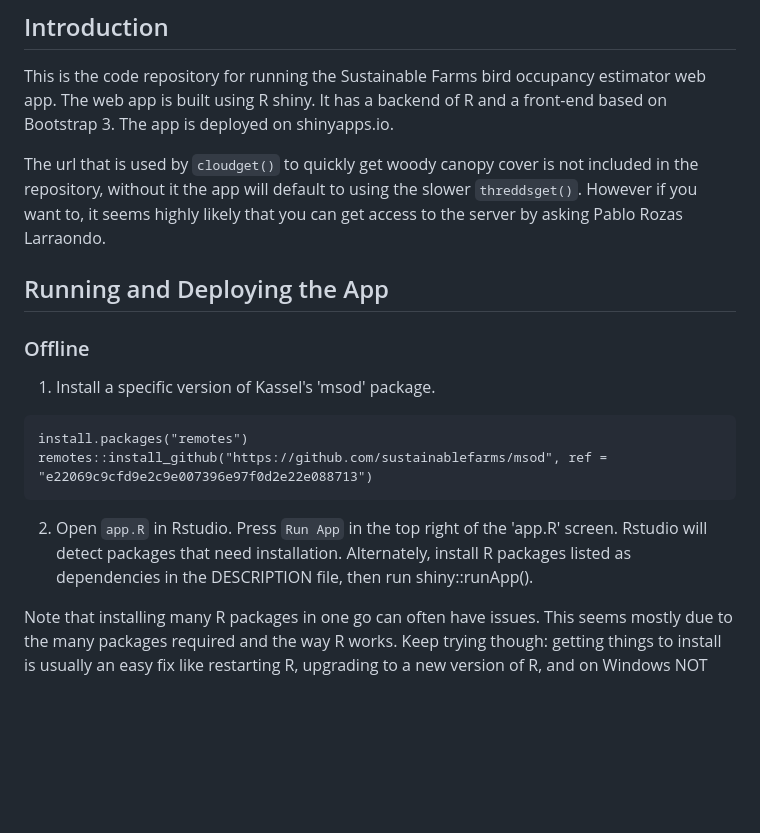
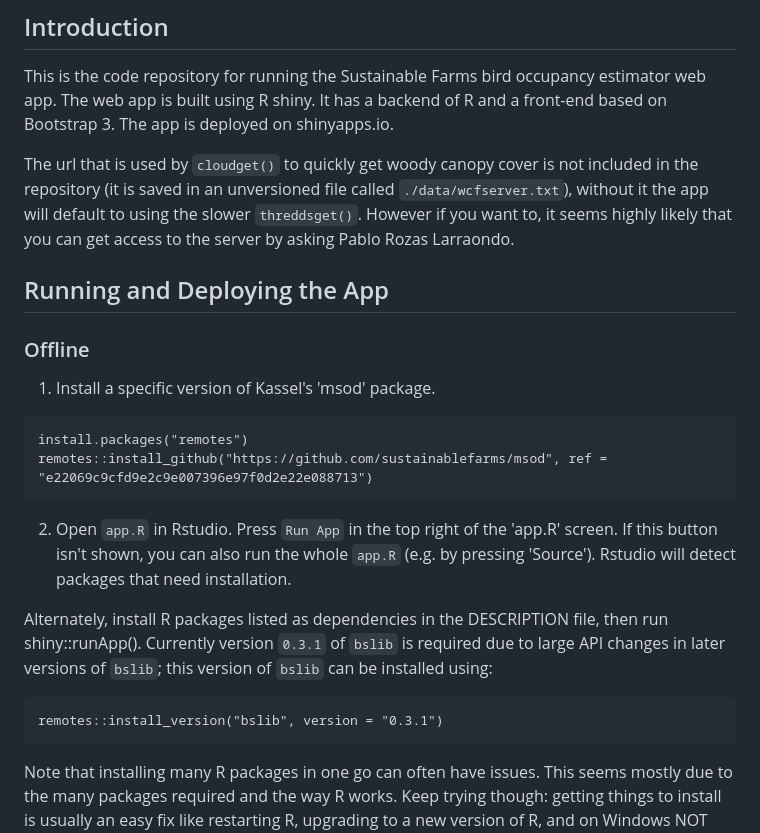
Before and after one commit to sustainablefarms/farm_biodiversity_app, a Markdown page: README.md, the part around the change. GitHub-like rendering; blank space fills up the shorter version.

Commit message:
tweaks to README to reflect that dependencies have been upgraded (e.g. bslib 0.3.1 needs special installation) since BirdCast was released

````diff
--- a/README.md
+++ b/README.md
@@ -16,7 +16,7 @@
 ## Introduction
 This is the code repository for running the Sustainable Farms bird occupancy estimator web app. The web app is built using R shiny. It has a backend of R and a front-end based on Bootstrap 3. The app is deployed on shinyapps.io.
 
-The url that is used by `cloudget()` to quickly get woody canopy cover is not included in the repository, without it the app will default to using the slower `threddsget()`. However if you want to, it seems highly likely that you can get access to the server by asking Pablo Rozas Larraondo.
+The url that is used by `cloudget()` to quickly get woody canopy cover is not included in the repository (it is saved in an unversioned file called `./data/wcfserver.txt`), without it the app will default to using the slower `threddsget()`. However if you want to, it seems highly likely that you can get access to the server by asking Pablo Rozas Larraondo.
 
 ## Running and Deploying the App
 ### Offline
@@ -26,7 +26,13 @@ install.packages("remotes")
 remotes::install_github("https://github.com/sustainablefarms/msod", ref = "e22069c9cfd9e2c9e007396e97f0d2e22e088713")
 ```
 
-2. Open `app.R` in Rstudio. Press `Run App` in the top right of the 'app.R' screen. Rstudio will detect packages that need installation. Alternately, install R packages listed as dependencies in the DESCRIPTION file, then run shiny::runApp().
+2. Open `app.R` in Rstudio. Press `Run App` in the top right of the 'app.R' screen. If this button isn't shown, you can also run the whole `app.R` (e.g. by pressing 'Source'). Rstudio will detect packages that need installation.
+
+Alternately, install R packages listed as dependencies in the DESCRIPTION file, then run shiny::runApp(). Currently version `0.3.1` of `bslib` is required due to large API changes in later versions of `bslib`; this version of `bslib` can be installed using:
+
+```
+remotes::install_version("bslib", version = "0.3.1")
+```
 
 Note that installing many R packages in one go can often have issues. This seems mostly due to the many packages required and the way R works. Keep trying though: getting things to install is usually an easy fix like restarting R, upgrading to a new version of R, and on Windows NOT installing CRAN packages from source.
 
````
Also changed, not shown: todo.md (+1 -0 lines).
